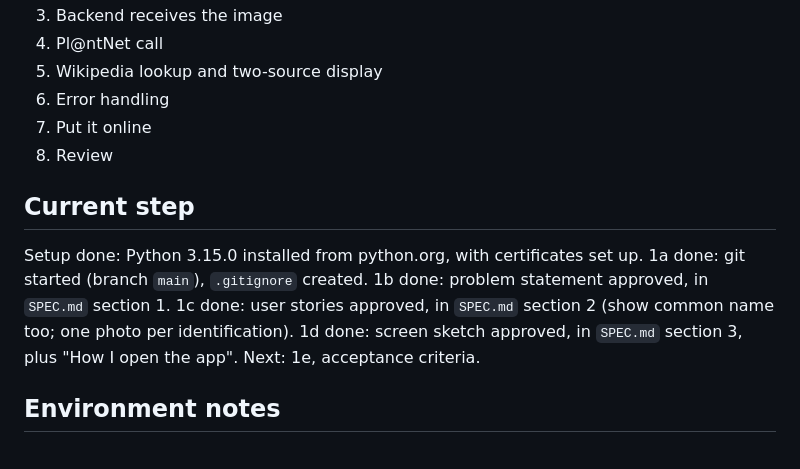
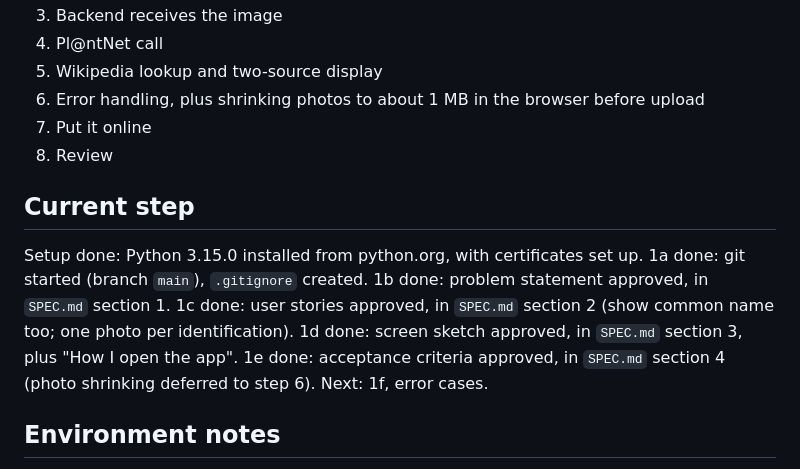
Before and after one commit to sudiptol/flower-id, a Markdown page: CLAUDE.md, the part around the change. Rendered like a GitHub page.

```diff
--- a/CLAUDE.md
+++ b/CLAUDE.md
@@ -39,7 +39,7 @@ A personal learning project. It's a phone-friendly web page where I take or uplo
 3. Backend receives the image
 4. Pl@ntNet call
 5. Wikipedia lookup and two-source display
-6. Error handling
+6. Error handling, plus shrinking photos to about 1 MB in the browser before upload
 7. Put it online
 8. Review
 
@@ -49,7 +49,8 @@ Setup done: Python 3.15.0 installed from python.org, with certificates set up.
 1a done: git started (branch `main`), `.gitignore` created.
 1b done: problem statement approved, in `SPEC.md` section 1.
 1c done: user stories approved, in `SPEC.md` section 2 (show common name too; one photo per identification).
-1d done: screen sketch approved, in `SPEC.md` section 3, plus "How I open the app". Next: 1e, acceptance criteria.
+1d done: screen sketch approved, in `SPEC.md` section 3, plus "How I open the app".
+1e done: acceptance criteria approved, in `SPEC.md` section 4 (photo shrinking deferred to step 6). Next: 1f, error cases.
 
 ## Environment notes
 
```
Also changed, not shown: SPEC.md (+45 -0 lines).
